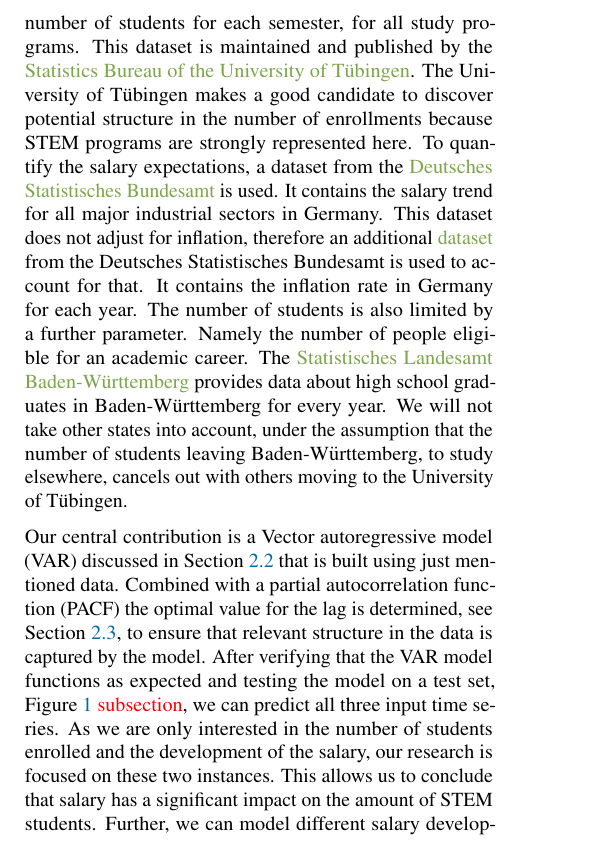
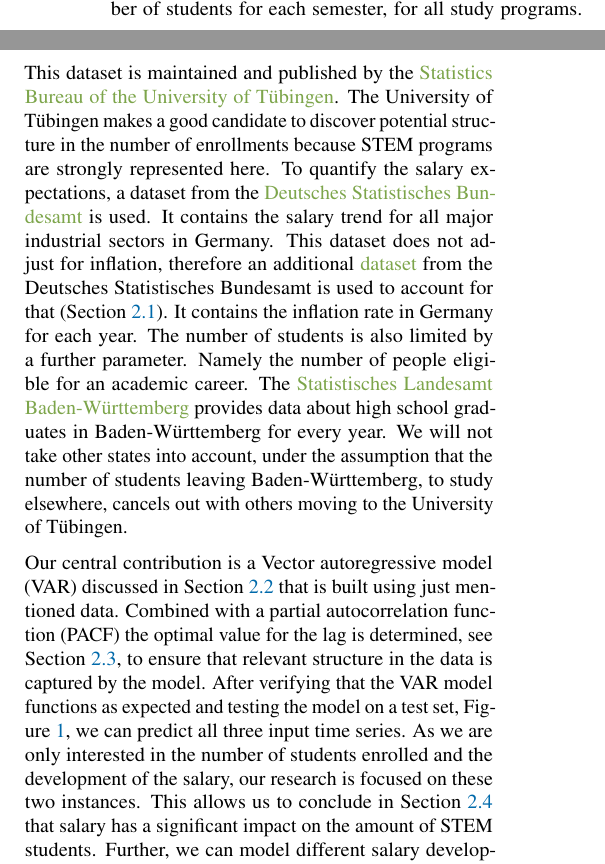
Before and after one commit to mxs01/AnalysingStudentDevelopment, a LaTeX paper (doc/DataLiteracyStudentProject/paper.tex): part of one column of page 1 of 4 before the commit and two parts of the columns of page 1 of 4 after it, the two joined at a grey line, cut so that both start at the same text. Compiled offline with pdfLaTeX.

Commit message:
Small adjustments

```diff
--- a/doc/DataLiteracyStudentProject/paper.tex
+++ b/doc/DataLiteracyStudentProject/paper.tex
@@ -159,7 +159,8 @@ The University of Tübingen makes a good candidate to discover potential structu
 of enrollments because STEM programs are strongly represented here. % TODO: I think mentioning the potential risk of BIAS could be in the Discussion-part
 To quantify the salary expectations, a dataset from the \href{https://www-genesis.destatis.de/genesis//online?operation=table&code=62321-0001&bypass=true&levelindex=0&levelid=1702307320529#abreadcrumb}{Deutsches Statistisches Bundesamt} is used.
 It contains the salary trend for all major industrial sectors in Germany. This dataset does not adjust for inflation,
-therefore an additional \href{https://www-genesis.destatis.de/genesis//online?operation=table&code=61121-0001&bypass=true&levelindex=0&levelid=1706446467491#abreadcrumb}{dataset} from the Deutsches Statistisches Bundesamt is used to account for that. It contains the inflation rate in Germany for each year.
+therefore an additional \href{https://www-genesis.destatis.de/genesis//online?operation=table&code=61121-0001&bypass=true&levelindex=0&levelid=1706446467491#abreadcrumb}{dataset}
+from the Deutsches Statistisches Bundesamt is used to account for that (\Cref{sec:methods:processing}). It contains the inflation rate in Germany for each year.
 The number of students is also limited by a further parameter. Namely the number of people eligible for an academic career.
 The \href{https://www.statistik-bw.de/BildungKultur/SchulenAllgem/LRt0302.jsp}{Statistisches Landesamt Baden-Württemberg} provides
 data about high school graduates in Baden-Württemberg for every year. We will not take other states into account, under
@@ -168,10 +169,10 @@ the assumption that the number of students leaving Baden-Württemberg, to study
 Our central contribution is a Vector autoregressive model (VAR) discussed in \Cref{sec:methods:var} that is built using just mentioned data. Combined with a
 partial autocorrelation function (PACF) the optimal value for the lag
 is determined, see \Cref{sec:methods:lag}, to ensure that relevant structure in the data is captured by the model.
-After verifying that the VAR model functions as expected and testing the model on a test set, \Cref{fig:accuracy model} \textcolor{red}{subsection}, we
+After verifying that the VAR model functions as expected and testing the model on a test set, \Cref{fig:accuracy model}, we
 can predict all three input time series. As we are only interested in the number of students enrolled and the development of the salary, our research is
 focused on these two instances.
-This allows us to conclude that salary has a significant impact on the amount of STEM students. Further, we can model different salary development scenarios,
+This allows us to conclude in \Cref{sec:methods:causality} that salary has a significant impact on the amount of STEM students. Further, we can model different salary development scenarios,
 and see how the students would likely react (\Cref{sec:results}).
 
 
```
Also changed, not shown: doc/DataLiteracyStudentProject/paper.tex (2 more changed lines).
